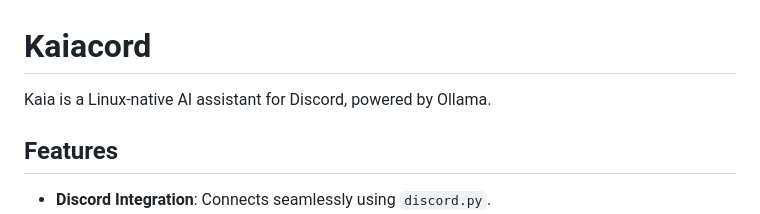
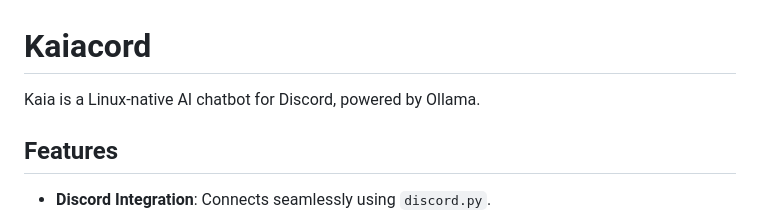
Before and after one commit to Ekco-S64QTN6/Kaiacord, a Markdown page: README.md, the part around the change. Rendered like a GitHub page.

Commit message:
Update description of Kaia in README

```diff
--- a/README.md
+++ b/README.md
@@ -1,6 +1,6 @@
 # Kaiacord
 
-Kaia is a Linux-native AI assistant for Discord, powered by Ollama.
+Kaia is a Linux-native AI chatbot for Discord, powered by Ollama.
 
 ## Features
 - **Discord Integration**: Connects seamlessly using `discord.py`.
```
